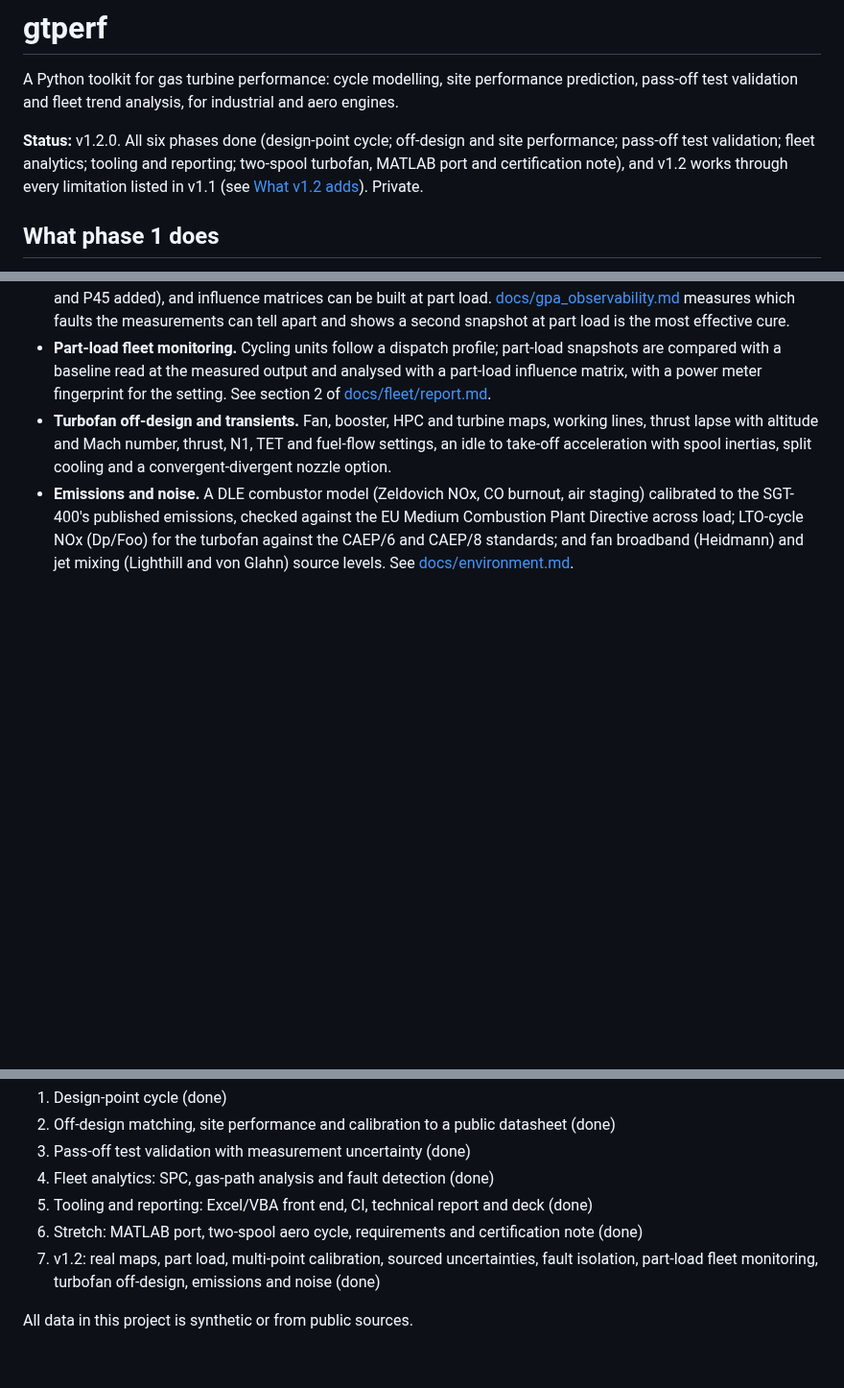
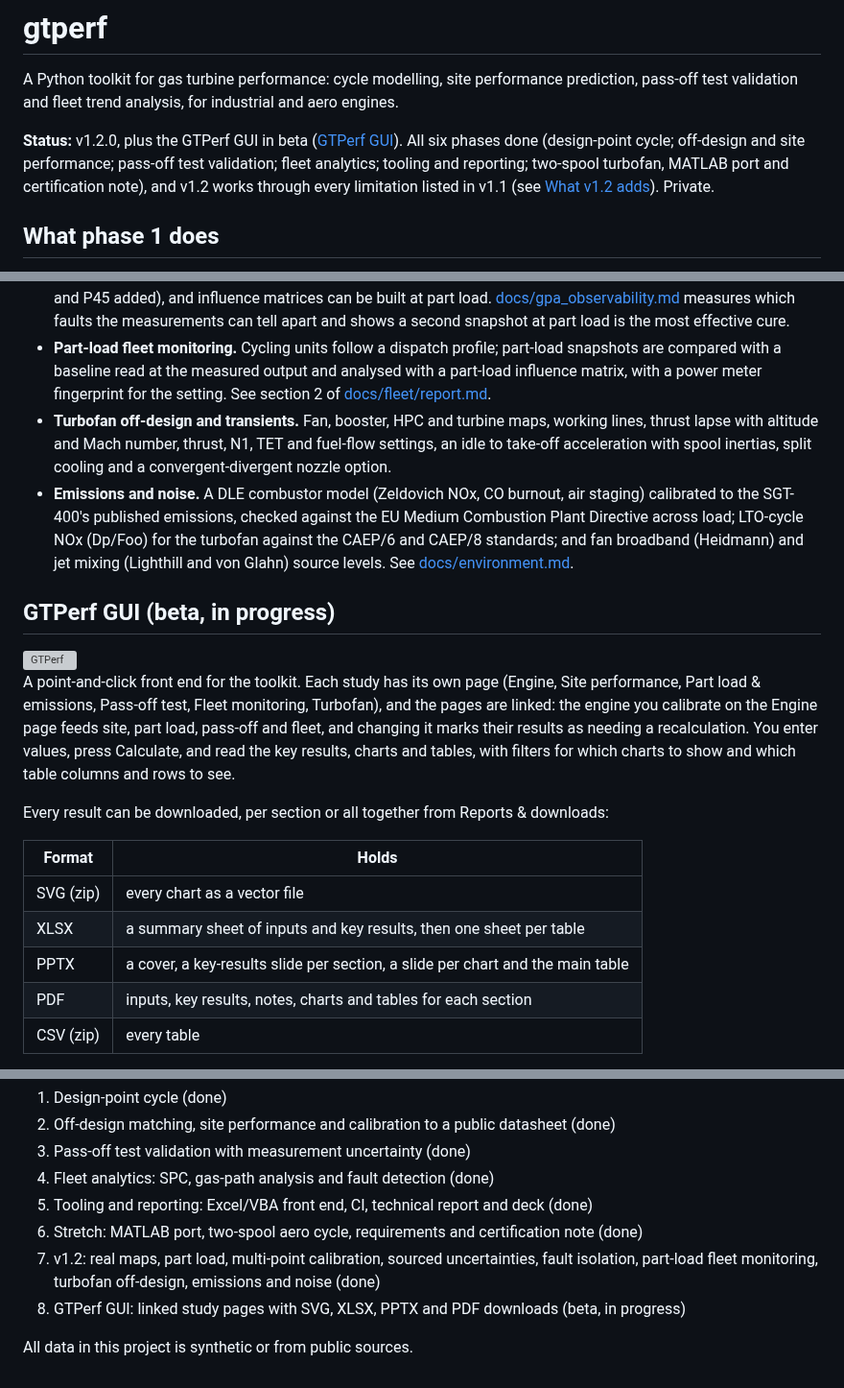
Before and after one commit to tanishq-charde/gtperf, a Markdown page: README.md, 3 parts joined by grey strips. Shown at 96% size. Rendered like a GitHub page; blank space fills up the shorter version; grey boxes are pictures that could not be loaded.

```diff
--- a/README.md
+++ b/README.md
@@ -2,7 +2,7 @@
 
 A Python toolkit for gas turbine performance: cycle modelling, site performance prediction, pass-off test validation and fleet trend analysis, for industrial and aero engines.
 
-**Status:** v1.2.0. All six phases done (design-point cycle; off-design and site performance; pass-off test validation; fleet analytics; tooling and reporting; two-spool turbofan, MATLAB port and certification note), and v1.2 works through every limitation listed in v1.1 (see [What v1.2 adds](#what-v12-adds)). Private.
+**Status:** v1.2.0, plus the GTPerf GUI in beta ([GTPerf GUI](#gtperf-gui-beta-in-progress)). All six phases done (design-point cycle; off-design and site performance; pass-off test validation; fleet analytics; tooling and reporting; two-spool turbofan, MATLAB port and certification note), and v1.2 works through every limitation listed in v1.1 (see [What v1.2 adds](#what-v12-adds)). Private.
 
 ## What phase 1 does
 
@@ -70,3 +70,20 @@ v1.1 listed twelve limitations. Each one is now modelled, checked or measured, a
 - **Part-load fleet monitoring.** Cycling units follow a dispatch profile; part-load snapshots are compared with a baseline read at the measured output and analysed with a part-load influence matrix, with a power meter fingerprint for the setting. See section 2 of [docs/fleet/report.md](docs/fleet/report.md).
 - **Turbofan off-design and transients.** Fan, booster, HPC and turbine maps, working lines, thrust lapse with altitude and Mach number, thrust, N1, TET and fuel-flow settings, an idle to take-off acceleration with spool inertias, split cooling and a convergent-divergent nozzle option.
 - **Emissions and noise.** A DLE combustor model (Zeldovich NOx, CO burnout, air staging) calibrated to the SGT-400's published emissions, checked against the EU Medium Combustion Plant Directive across load; LTO-cycle NOx (Dp/Foo) for the turbofan against the CAEP/6 and CAEP/8 standards; and fan broadband (Heidmann) and jet mixing (Lighthill and von Glahn) source levels. See [docs/environment.md](docs/environment.md).
+
+## GTPerf GUI (beta, in progress)
+
+<img src="src/gtperf/app/assets/logo.png" alt="GTPerf" width="260">
+
+A point-and-click front end for the toolkit. Each study has its own page (Engine, Site performance, Part load & emissions, Pass-off test, Fleet monitoring, Turbofan), and the pages are linked: the engine you calibrate on the Engine page feeds site, part load, pass-off and fleet, and changing it marks their results as needing a recalculation. You enter values, press Calculate, and read the key results, charts and tables, with filters for which charts to show and which table columns and rows to see.
+
+Every result can be downloaded, per section or all together from Reports & downloads:
+
+| Format | Holds |
+|---|---|
+| SVG (zip) | every chart as a vector file |
+| XLSX | a summary sheet of inputs and key results, then one sheet per table |
+| PPTX | a cover, a key-results slide per section, a slide per chart and the main table |
+| PDF | inputs, key results, notes, charts and tables for each section |
+| CSV (zip) | every table |
+
@@ -267,5 +295,6 @@ The v1.1 limitations are all addressed (see [What v1.2 adds](#what-v12-adds)). W
 5. Tooling and reporting: Excel/VBA front end, CI, technical report and deck (done)
 6. Stretch: MATLAB port, two-spool aero cycle, requirements and certification note (done)
 7. v1.2: real maps, part load, multi-point calibration, sourced uncertainties, fault isolation, part-load fleet monitoring, turbofan off-design, emissions and noise (done)
+8. GTPerf GUI: linked study pages with SVG, XLSX, PPTX and PDF downloads (beta, in progress)
 
 All data in this project is synthetic or from public sources.
```
Also changed, not shown: other parts of README.md (+11 -0 lines), docs/figures/gui_fleet.png (added), docs/figures/gui_home.png (added), docs/figures/gui_part_load.png (added), docs/figures/gui_reports.png (added), 10 other files.
